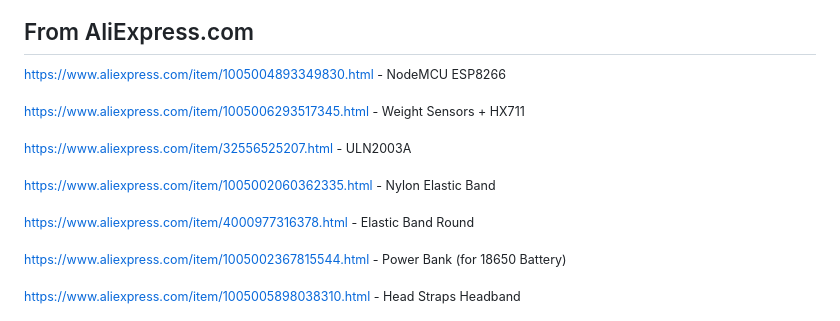
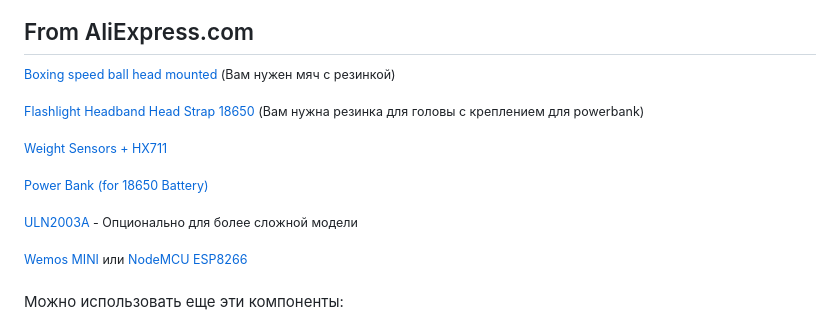
Before and after one commit to renat2985/bitball.club, a Markdown page: README_RU.md, the part around one of its changes. Rendered like a GitHub page.

Commit message:
Change Aliexpress link

```diff
--- a/README_RU.md
+++ b/README_RU.md
@@ -80,17 +80,17 @@ NodeMCU ESP8266, Wemos ESP8266
 
 ## From AliExpress.com
 
-<sup>https://www.aliexpress.com/item/1005004893349830.html - NodeMCU ESP8266</sup>
+<sup>[Boxing speed ball head mounted](https://www.aliexpress.com/item/1005007435780644.html) (Вам нужен мяч с резинкой)</sup>
 
-<sup>https://www.aliexpress.com/item/1005006293517345.html - Weight Sensors + HX711</sup>
+<sup>[Flashlight Headband Head Strap 18650](https://www.aliexpress.com/item/1005006141023865.html) (Вам нужна резинка для головы с креплением для powerbank)</sup>
 
-<sup>https://www.aliexpress.com/item/32556525207.html - ULN2003A</sup>
+<sup>[Weight Sensors + HX711](https://www.aliexpress.com/item/1005006293517345.html)</sup>
 
-<sup>https://www.aliexpress.com/item/1005002060362335.html - Nylon Elastic Band</sup>
+<sup>[Power Bank (for 18650 Battery)](https://www.aliexpress.com/item/1005002367815544.html)</sup>
 
-<sup>https://www.aliexpress.com/item/4000977316378.html - Elastic Band Round</sup>
+<sup>[ULN2003A](https://www.aliexpress.com/item/32556525207.html) - Опционально для более сложной модели</sup>
 
-<sup>https://www.aliexpress.com/item/1005002367815544.html - Power Bank (for 18650 Battery) </sup>
+<sup>[Wemos MINI](https://www.aliexpress.com/item/1005001621784437.html) или [NodeMCU ESP8266](https://www.aliexpress.com/item/1005004893349830.html)</sup>
 
-<sup>https://www.aliexpress.com/item/1005005898038310.html - Head Straps Headband</sup>
+Можно использовать еще эти компоненты:
 
```
Also changed, not shown: other parts of README_RU.md (+5 -0 lines), README.md (+12 -7 lines).
